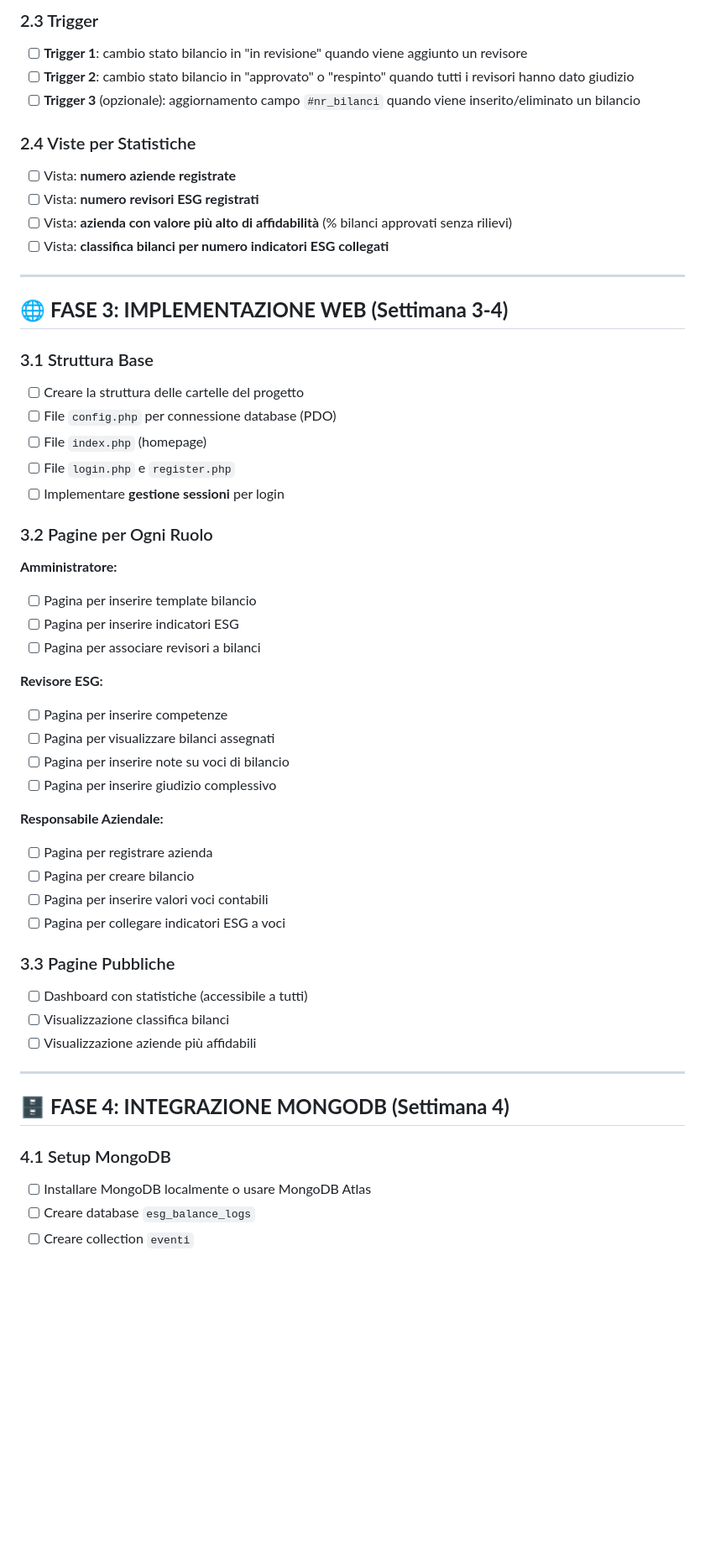
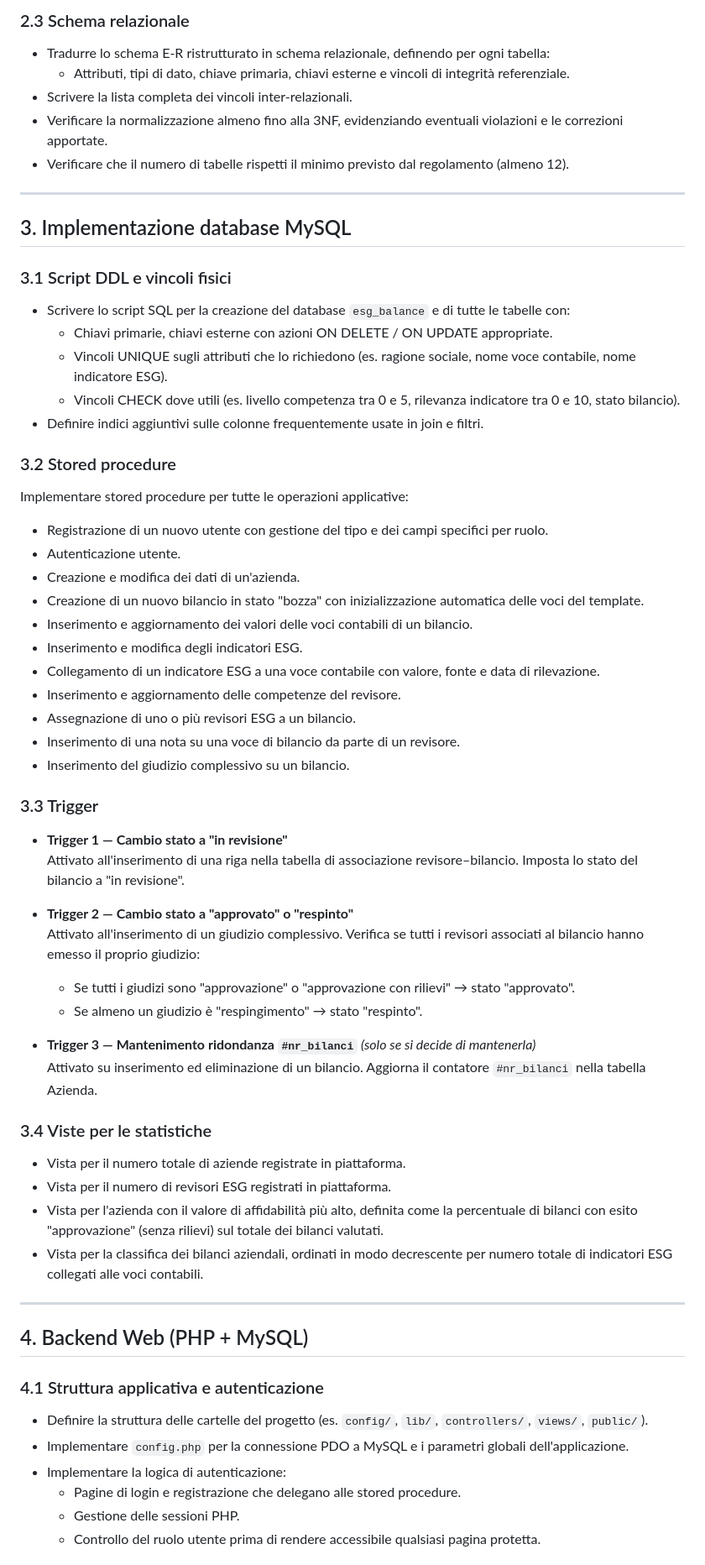
Before and after one commit to Fede046/ESG-BALANCE, a Markdown page: README.md, the part around one of its changes. Shown at 84% size. Rendered like a GitHub page; blank space fills up the shorter version.

```diff
--- a/README.md
+++ b/README.md
@@ -64,56 +40,65 @@
 
-### 2.3 Trigger
-- [ ] **Trigger 1**: cambio stato bilancio in "in revisione" quando viene aggiunto un revisore
-- [ ] **Trigger 2**: cambio stato bilancio in "approvato" o "respinto" quando tutti i revisori hanno dato giudizio
-- [ ] **Trigger 3** (opzionale): aggiornamento campo `#nr_bilanci` quando viene inserito/eliminato un bilancio
-
-### 2.4 Viste per Statistiche
-- [ ] Vista: **numero aziende registrate**
-- [ ] Vista: **numero revisori ESG registrati**
-- [ ] Vista: **azienda con valore più alto di affidabilità** (% bilanci approvati senza rilievi)
-- [ ] Vista: **classifica bilanci per numero indicatori ESG collegati**
+### 2.3 Schema relazionale
+- Tradurre lo schema E-R ristrutturato in schema relazionale, definendo per ogni tabella:
+  - Attributi, tipi di dato, chiave primaria, chiavi esterne e vincoli di integrità referenziale.
+- Scrivere la lista completa dei vincoli inter-relazionali.
+- Verificare la normalizzazione almeno fino alla 3NF, evidenziando eventuali violazioni e le correzioni apportate.
+- Verificare che il numero di tabelle rispetti il minimo previsto dal regolamento (almeno 12).
 
 ---
 
-## 🌐 **FASE 3: IMPLEMENTAZIONE WEB (Settimana 3-4)**
+## 3. Implementazione database MySQL
 
-### 3.1 Struttura Base
-- [ ] Creare la struttura delle cartelle del progetto
-- [ ] File `config.php` per connessione database (PDO)
-- [ ] File `index.php` (homepage)
-- [ ] File `login.php` e `register.php`
-- [ ] Implementare **gestione sessioni** per login
+### 3.1 Script DDL e vincoli fisici
+- Scrivere lo script SQL per la creazione del database `esg_balance` e di tutte le tabelle con:
+  - Chiavi primarie, chiavi esterne con azioni ON DELETE / ON UPDATE appropriate.
+  - Vincoli UNIQUE sugli attributi che lo richiedono (es. ragione sociale, nome voce contabile, nome indicatore ESG).
+  - Vincoli CHECK dove utili (es. livello competenza tra 0 e 5, rilevanza indicatore tra 0 e 10, stato bilancio).
+- Definire indici aggiuntivi sulle colonne frequentemente usate in join e filtri.
 
-### 3.2 Pagine per Ogni Ruolo
+### 3.2 Stored procedure
+Implementare stored procedure per tutte le operazioni applicative:
 
-**Amministratore:**
-- [ ] Pagina per inserire template bilancio
-- [ ] Pagina per inserire indicatori ESG
-- [ ] Pagina per associare revisori a bilanci
+- Registrazione di un nuovo utente con gestione del tipo e dei campi specifici per ruolo.
+- Autenticazione utente.
+- Creazione e modifica dei dati di un'azienda.
+- Creazione di un nuovo bilancio in stato "bozza" con inizializzazione automatica delle voci del template.
+- Inserimento e aggiornamento dei valori delle voci contabili di un bilancio.
+- Inserimento e modifica degli indicatori ESG.
+- Collegamento di un indicatore ESG a una voce contabile con valore, fonte e data di rilevazione.
+- Inserimento e aggiornamento delle competenze del revisore.
+- Assegnazione di uno o più revisori ESG a un bilancio.
+- Inserimento di una nota su una voce di bilancio da parte di un revisore.
+- Inserimento del giudizio complessivo su un bilancio.
 
-**Revisore ESG:**
-- [ ] Pagina per inserire competenze
-- [ ] Pagina per visualizzare bilanci assegnati
-- [ ] Pagina per inserire note su voci di bilancio
-- [ ] Pagina per inserire giudizio complessivo
+### 3.3 Trigger
 
-**Responsabile Aziendale:**
-- [ ] Pagina per registrare azienda
-- [ ] Pagina per creare bilancio
-- [ ] Pagina per inserire valori voci contabili
-- [ ] Pagina per collegare indicatori ESG a voci
+- **Trigger 1 — Cambio stato a "in revisione"**
+  Attivato all'inserimento di una riga nella tabella di associazione revisore–bilancio. Imposta lo stato del bilancio a "in revisione".
 
-### 3.3 Pagine Pubbliche
-- [ ] Dashboard con statistiche (accessibile a tutti)
-- [ ] Visualizzazione classifica bilanci
-- [ ] Visualizzazione aziende più affidabili
+- **Trigger 2 — Cambio stato a "approvato" o "respinto"**
+  Attivato all'inserimento di un giudizio complessivo. Verifica se tutti i revisori associati al bilancio hanno emesso il proprio giudizio:
+  - Se tutti i giudizi sono "approvazione" o "approvazione con rilievi" → stato "approvato".
+  - Se almeno un giudizio è "respingimento" → stato "respinto".
+
+- **Trigger 3 — Mantenimento ridondanza `#nr_bilanci`** *(solo se si decide di mantenerla)*
+  Attivato su inserimento ed eliminazione di un bilancio. Aggiorna il contatore `#nr_bilanci` nella tabella Azienda.
+
+### 3.4 Viste per le statistiche
+- Vista per il numero totale di aziende registrate in piattaforma.
+- Vista per il numero di revisori ESG registrati in piattaforma.
+- Vista per l'azienda con il valore di affidabilità più alto, definita come la percentuale di bilanci con esito "approvazione" (senza rilievi) sul totale dei bilanci valutati.
+- Vista per la classifica dei bilanci aziendali, ordinati in modo decrescente per numero totale di indicatori ESG collegati alle voci contabili.
 
 ---
 
-## 🗄️ **FASE 4: INTEGRAZIONE MONGODB (Settimana 4)**
+## 4. Backend Web (PHP + MySQL)
 
-### 4.1 Setup MongoDB
-- [ ] Installare MongoDB localmente o usare MongoDB Atlas
-- [ ] Creare database `esg_balance_logs`
-- [ ] Creare collection `eventi`
+### 4.1 Struttura applicativa e autenticazione
+- Definire la struttura delle cartelle del progetto (es. `config/`, `lib/`, `controllers/`, `views/`, `public/`).
+- Implementare `config.php` per la connessione PDO a MySQL e i parametri globali dell'applicazione.
+- Implementare la logica di autenticazione:
+  - Pagine di login e registrazione che delegano alle stored procedure.
+  - Gestione delle sessioni PHP.
+  - Controllo del ruolo utente prima di rendere accessibile qualsiasi pagina protetta.
 
```
Also changed, not shown: other parts of README.md (+122 -91 lines).
